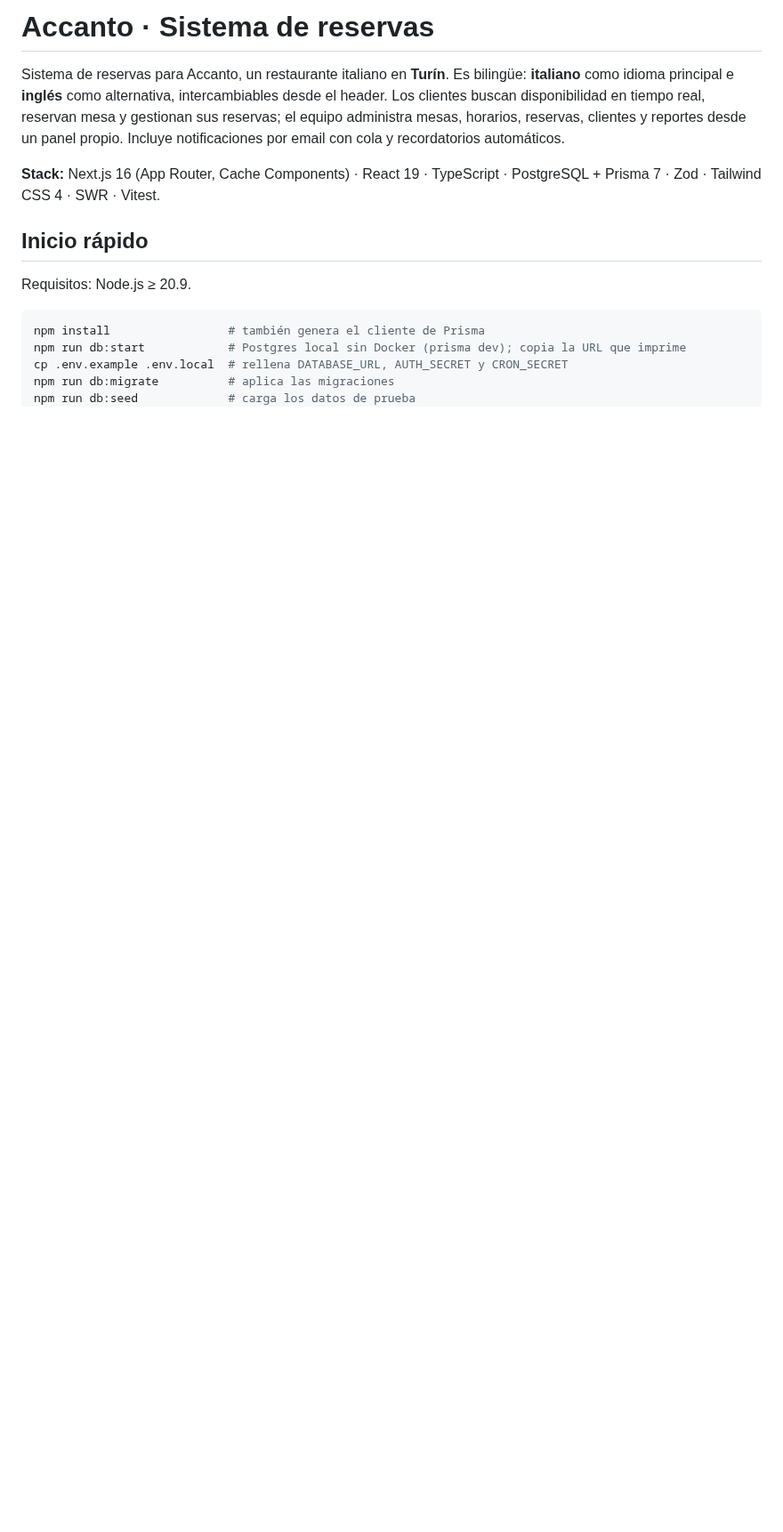
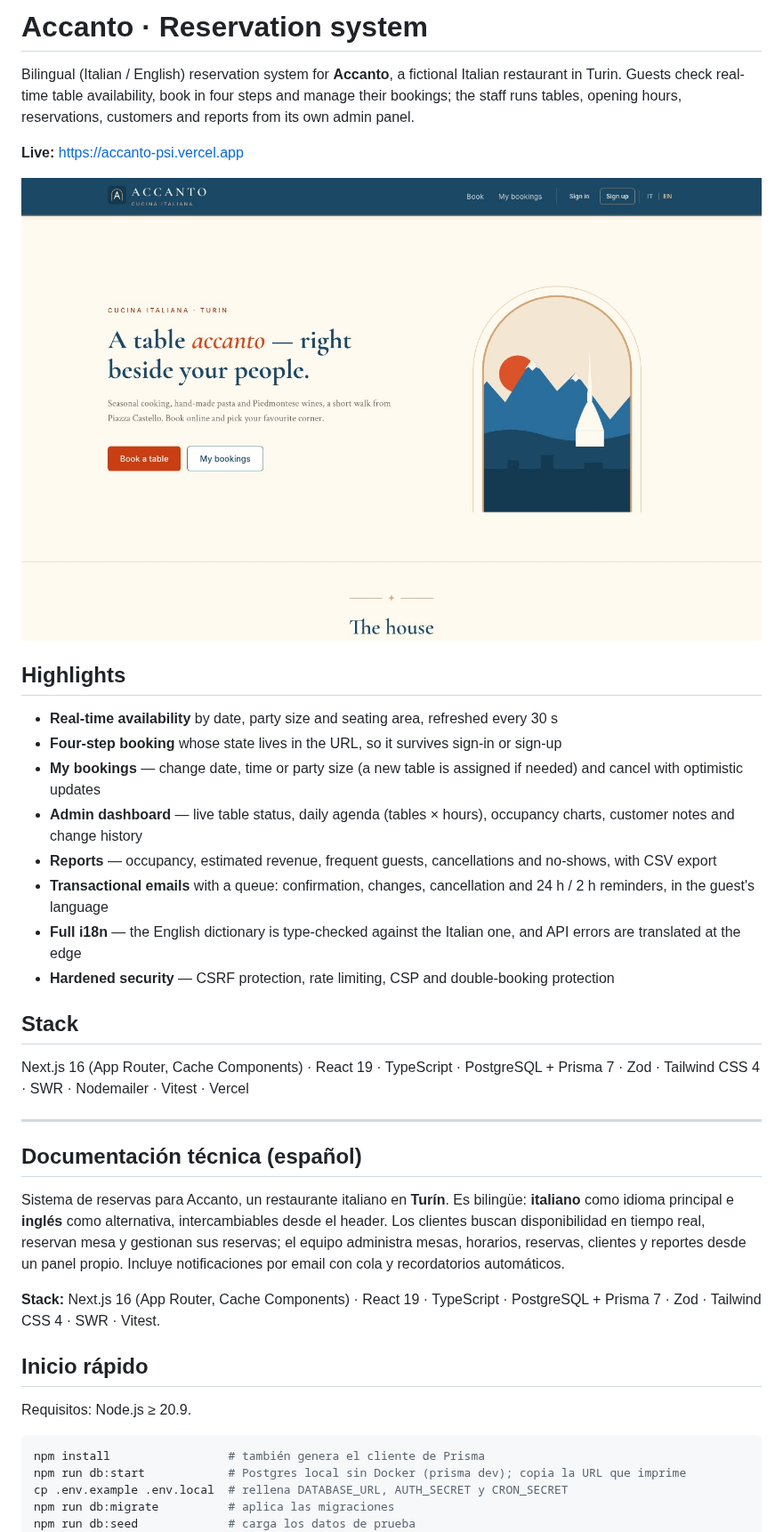
Before and after one commit to JKs162426/accanto, a Markdown page: README.md, the part around the change. Shown at 89% size. GitHub-like rendering; pictures changed too: docs/screenshot.jpg (added); blank space fills up the shorter version.

Commit message:
docs: add English overview and screenshot to README
Keeps the Spanish technical guide below an English summary with the live demo link, highlights and stack.

Co-Authored-By: Claude Opus 5.5 <noreply@anthropic.com>

```diff
--- a/README.md
+++ b/README.md
@@ -1,4 +1,33 @@
-# Accanto · Sistema de reservas
+# Accanto · Reservation system
+
+Bilingual (Italian / English) reservation system for **Accanto**, a fictional
+Italian restaurant in Turin. Guests check real-time table availability, book in
+four steps and manage their bookings; the staff runs tables, opening hours,
+reservations, customers and reports from its own admin panel.
+
+**Live:** <https://accanto-psi.vercel.app>
+
+[![Accanto — home page](docs/screenshot.jpg)](https://accanto-psi.vercel.app)
+
+## Highlights
+
+- **Real-time availability** by date, party size and seating area, refreshed every 30 s
+- **Four-step booking** whose state lives in the URL, so it survives sign-in or sign-up
+- **My bookings** — change date, time or party size (a new table is assigned if needed) and cancel with optimistic updates
+- **Admin dashboard** — live table status, daily agenda (tables × hours), occupancy charts, customer notes and change history
+- **Reports** — occupancy, estimated revenue, frequent guests, cancellations and no-shows, with CSV export
+- **Transactional emails** with a queue: confirmation, changes, cancellation and 24 h / 2 h reminders, in the guest's language
+- **Full i18n** — the English dictionary is type-checked against the Italian one, and API errors are translated at the edge
+- **Hardened security** — CSRF protection, rate limiting, CSP and double-booking protection
+
+## Stack
+
+Next.js 16 (App Router, Cache Components) · React 19 · TypeScript · PostgreSQL +
+Prisma 7 · Zod · Tailwind CSS 4 · SWR · Nodemailer · Vitest · Vercel
+
+---
+
+## Documentación técnica (español)
 
 Sistema de reservas para Accanto, un restaurante italiano en **Turín**. Es bilingüe: **italiano** como idioma principal e **inglés** como alternativa, intercambiables desde el header. Los clientes buscan disponibilidad en tiempo real, reservan mesa y gestionan sus reservas; el equipo administra mesas, horarios, reservas, clientes y reportes desde un panel propio. Incluye notificaciones por email con cola y recordatorios automáticos.
 
```
